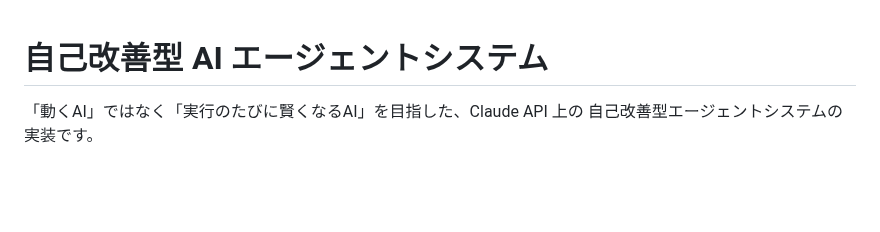
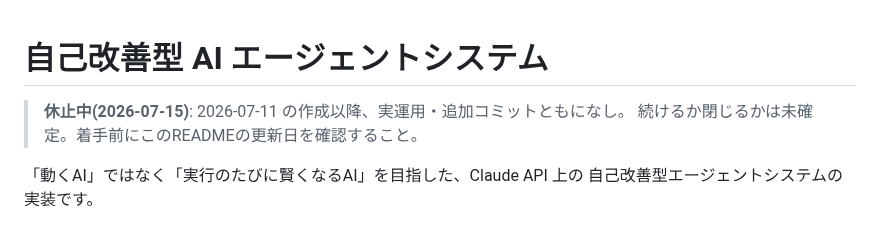
Before and after one commit to suhara-gif/my-project, a Markdown page: fable5-agent-system/README.md, the part around the change. GitHub-like rendering; blank space fills up the shorter version.

Commit message:
fable5-agent-system を休止中として明記
作成(2026-07-11)以降、追加コミット・利用実績がないため。
続けるか閉じるかの判断は未確定のまま先送りにしない目的でREADMEに注記する。

```diff
--- a/fable5-agent-system/README.md
+++ b/fable5-agent-system/README.md
@@ -1,4 +1,7 @@
 # 自己改善型 AI エージェントシステム
+
+> **休止中(2026-07-15)**: 2026-07-11 の作成以降、実運用・追加コミットともになし。
+> 続けるか閉じるかは未確定。着手前にこのREADMEの更新日を確認すること。
 
 「動くAI」ではなく「実行のたびに賢くなるAI」を目指した、Claude API 上の
 自己改善型エージェントシステムの実装です。
```
